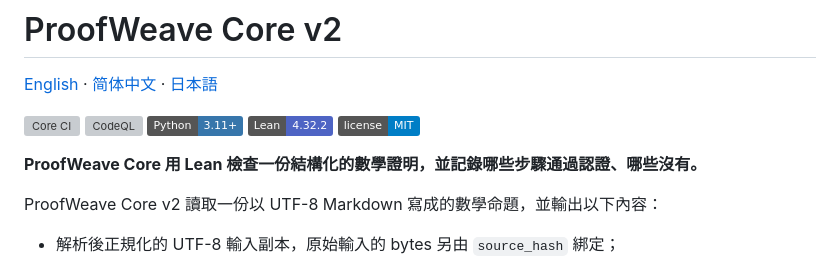
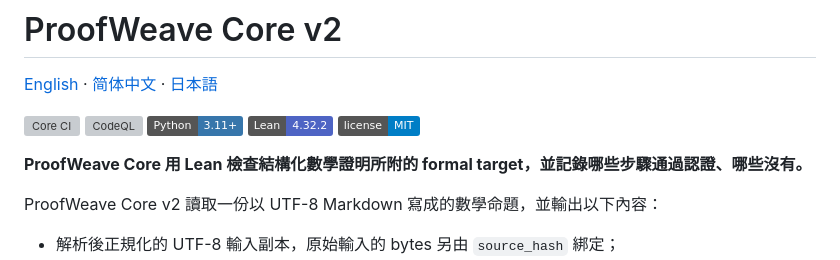
Before and after one commit to f0909172434/proofweave-math-lab, a Markdown page: README.zh-TW.md, the part around the change. Drawn GitHub-style; badges without logos; grey boxes are pictures that could not be loaded.

```diff
--- a/README.zh-TW.md
+++ b/README.zh-TW.md
@@ -12,7 +12,7 @@
 [![Lean 4.32.2](https://img.shields.io/badge/Lean-4.32.2-4E64C4.svg)](lean-toolchain)
 [![License: MIT](https://img.shields.io/badge/license-MIT-blue.svg)](LICENSE)
 
-**ProofWeave Core 用 Lean 檢查一份結構化的數學證明，並記錄哪些步驟通過認證、哪些沒有。**
+**ProofWeave Core 用 Lean 檢查結構化數學證明所附的 formal target，並記錄哪些步驟通過認證、哪些沒有。**
 
 ProofWeave Core v2 讀取一份以 UTF-8 Markdown 寫成的數學命題，並輸出以下內容：
 
```
Also changed, not shown: README.md (+1 -1 lines).
